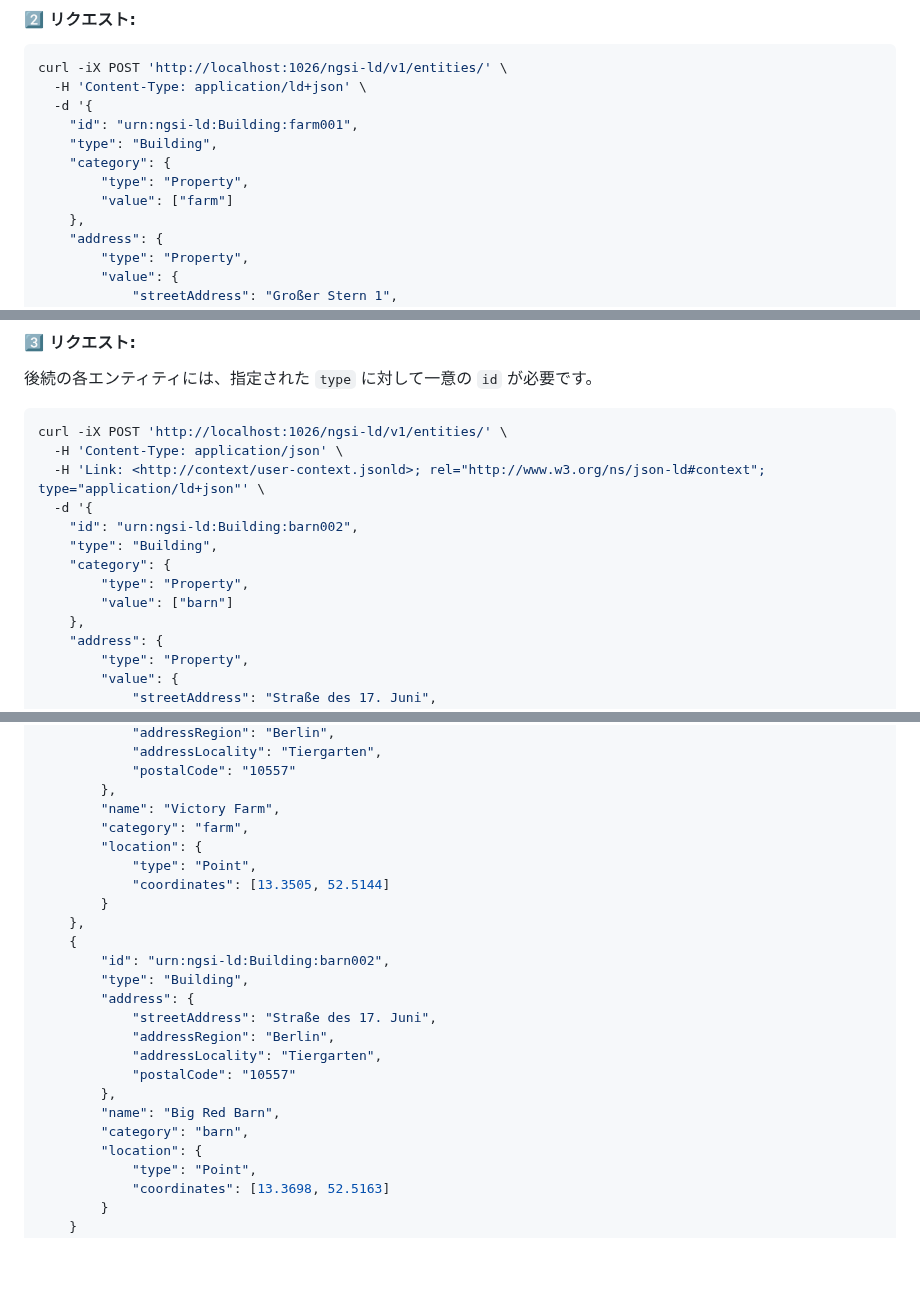
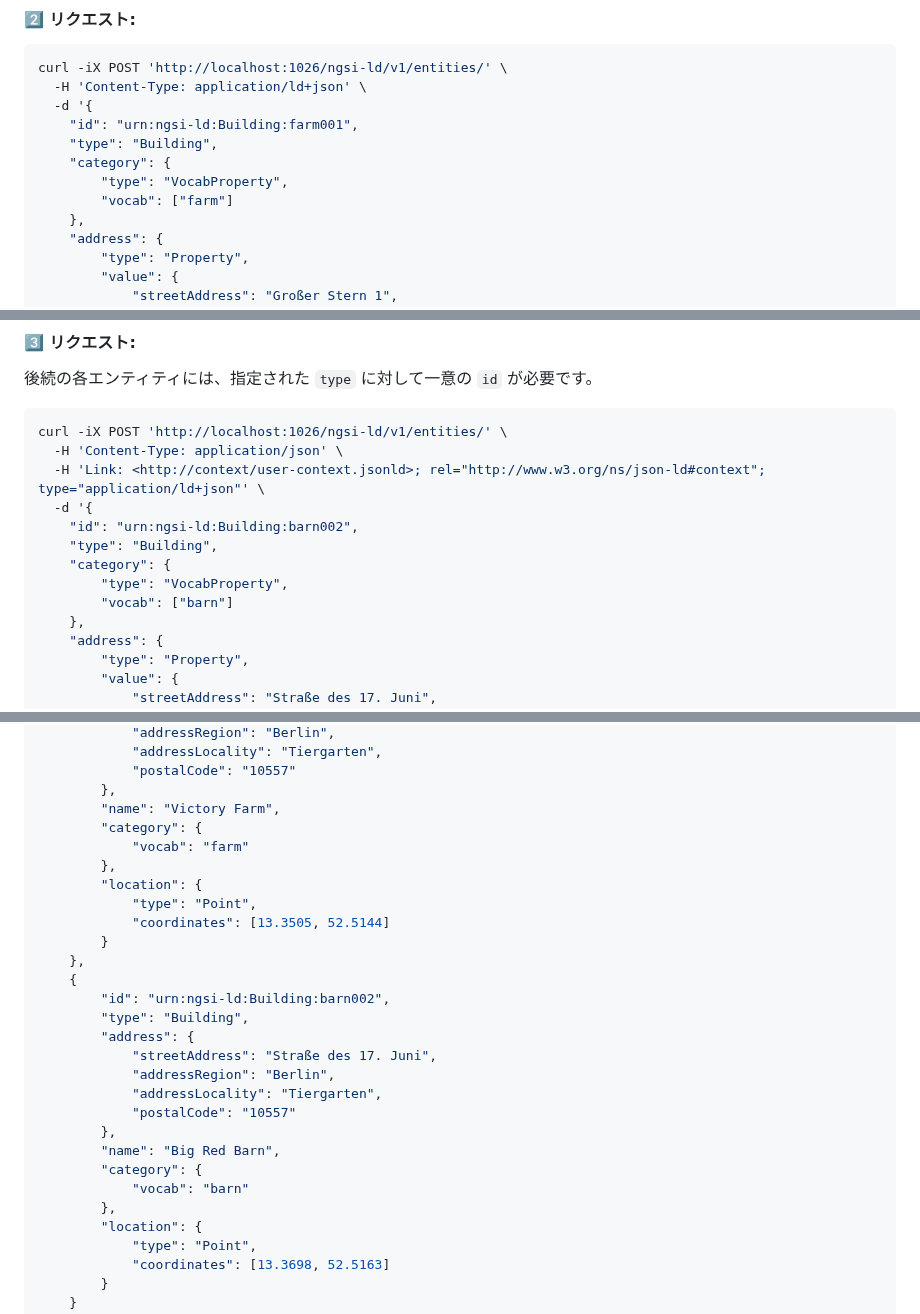
Before and after one commit to FIWARE/tutorials.Getting-Started, a Markdown page: README.ja.md, 3 parts joined by grey strips. Rendered like a GitHub page; blank space fills up the shorter version.

Commit message:
Update docs - add VocabProperty

```diff
--- a/README.ja.md
+++ b/README.ja.md
@@ -363,8 +363,8 @@ curl -iX POST 'http://localhost:1026/ngsi-ld/v1/entities/' \
     "id": "urn:ngsi-ld:Building:farm001",
     "type": "Building",
     "category": {
-        "type": "Property",
-        "value": ["farm"]
+        "type": "VocabProperty",
+        "vocab": ["farm"]
     },
     "address": {
         "type": "Property",
@@ -427,8 +427,8 @@ curl -iX POST 'http://localhost:1026/ngsi-ld/v1/entities/' \
     "id": "urn:ngsi-ld:Building:barn002",
     "type": "Building",
     "category": {
-        "type": "Property",
-        "value": ["barn"]
+        "type": "VocabProperty",
+        "vocab": ["barn"]
     },
     "address": {
         "type": "Property",
@@ -1072,7 +1084,9 @@ curl -G -X GET \
             "postalCode": "10557"
         },
         "name": "Victory Farm",
-        "category": "farm",
+        "category": {
+            "vocab": "farm"
+        },
         "location": {
             "type": "Point",
             "coordinates": [13.3505, 52.5144]
@@ -1088,7 +1102,9 @@ curl -G -X GET \
             "postalCode": "10557"
         },
         "name": "Big Red Barn",
-        "category": "barn",
+        "category": {
+            "vocab": "barn"
+        },
         "location": {
             "type": "Point",
             "coordinates": [13.3698, 52.5163]
```
Also changed, not shown: other parts of README.ja.md (+26 -12 lines), README.md (+32 -14 lines).
